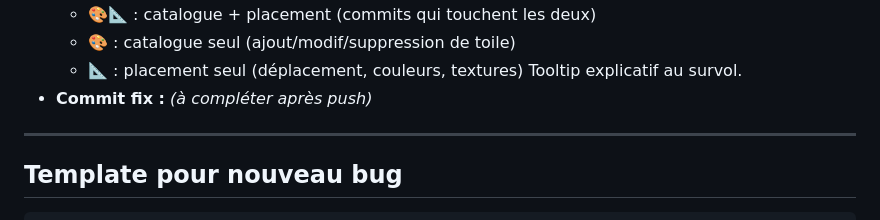
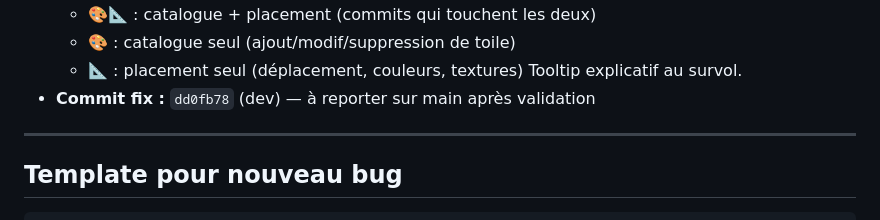
Before and after one commit to AlainDelree/FF_Galerie, a Markdown page: docs/BUGS.md, the part around the change. Drawn GitHub-style.

Commit message:
docs: sha BUG-005 (dd0fb78)

```diff
--- a/docs/BUGS.md
+++ b/docs/BUGS.md
@@ -138,7 +138,7 @@
   - 🎨 : catalogue seul (ajout/modif/suppression de toile)
   - 📐 : placement seul (déplacement, couleurs, textures)
   Tooltip explicatif au survol.
-- **Commit fix :** _(à compléter après push)_
+- **Commit fix :** `dd0fb78` (dev) — à reporter sur main après validation
 
 ---
 
```
